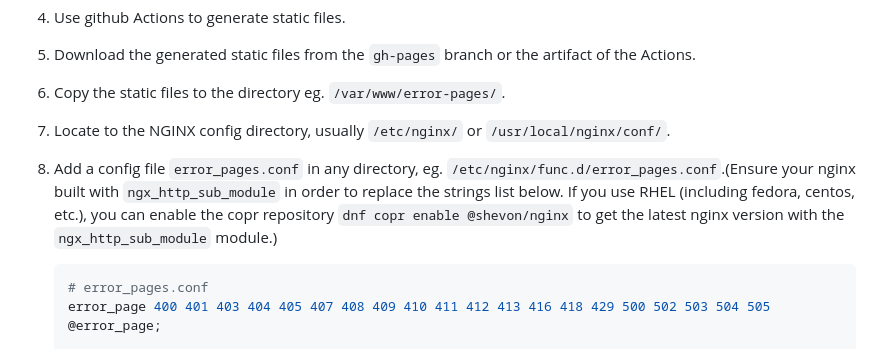
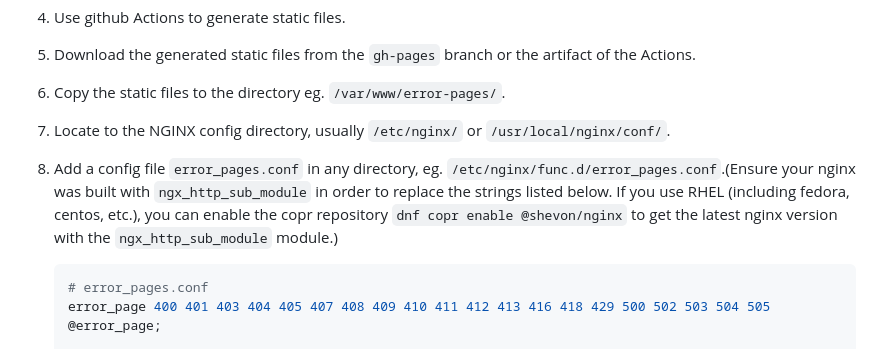
Before and after one commit to wkp4yche/nginx-error-page, a Markdown page: README.md, the part around the change. GitHub-like rendering.

Commit message:
Update README.md to clarify nginx configuration instructions for error_pages.conf

````diff
--- a/README.md
+++ b/README.md
@@ -47,7 +47,7 @@ Demo [here](https://shevonkuan.github.io/nginx-error-page/)
 5. Download the generated static files from the `gh-pages` branch or the artifact of the Actions.
 6. Copy the static files to the directory eg. `/var/www/error-pages/`.
 7. Locate to the NGINX config directory, usually `/etc/nginx/` or `/usr/local/nginx/conf/`.
-8. Add a config file `error_pages.conf` in any directory, eg. `/etc/nginx/func.d/error_pages.conf`.(Ensure your nginx built with `ngx_http_sub_module` in order to replace the strings list below. If you use RHEL (including fedora, centos, etc.), you can enable the copr repository `dnf copr enable @shevon/nginx` to get the latest nginx version with the `ngx_http_sub_module` module.)
+8. Add a config file `error_pages.conf` in any directory, eg. `/etc/nginx/func.d/error_pages.conf`.(Ensure your nginx was built with `ngx_http_sub_module` in order to replace the strings listed below. If you use RHEL (including fedora, centos, etc.), you can enable the copr repository `dnf copr enable @shevon/nginx` to get the latest nginx version with the `ngx_http_sub_module` module.)
 
     ```nginx
     # error_pages.conf
````
